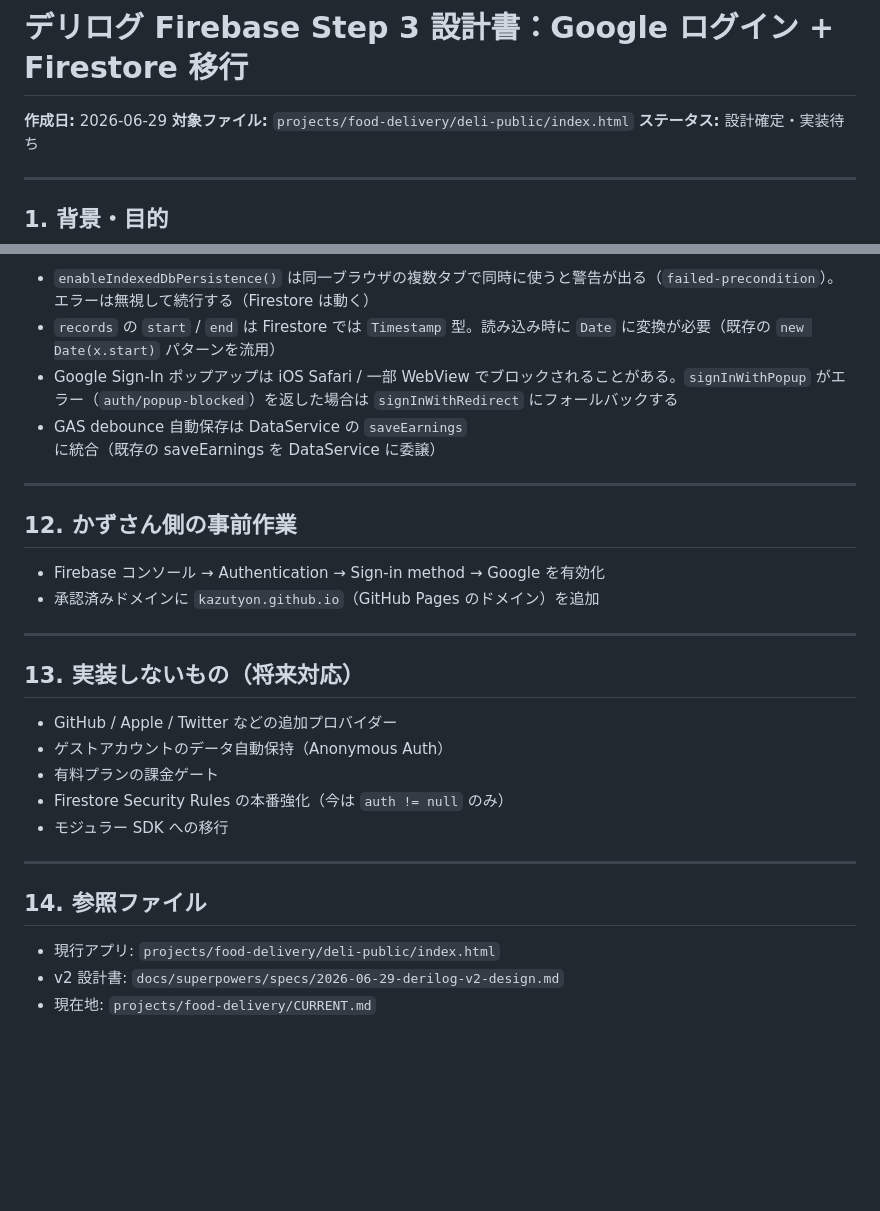
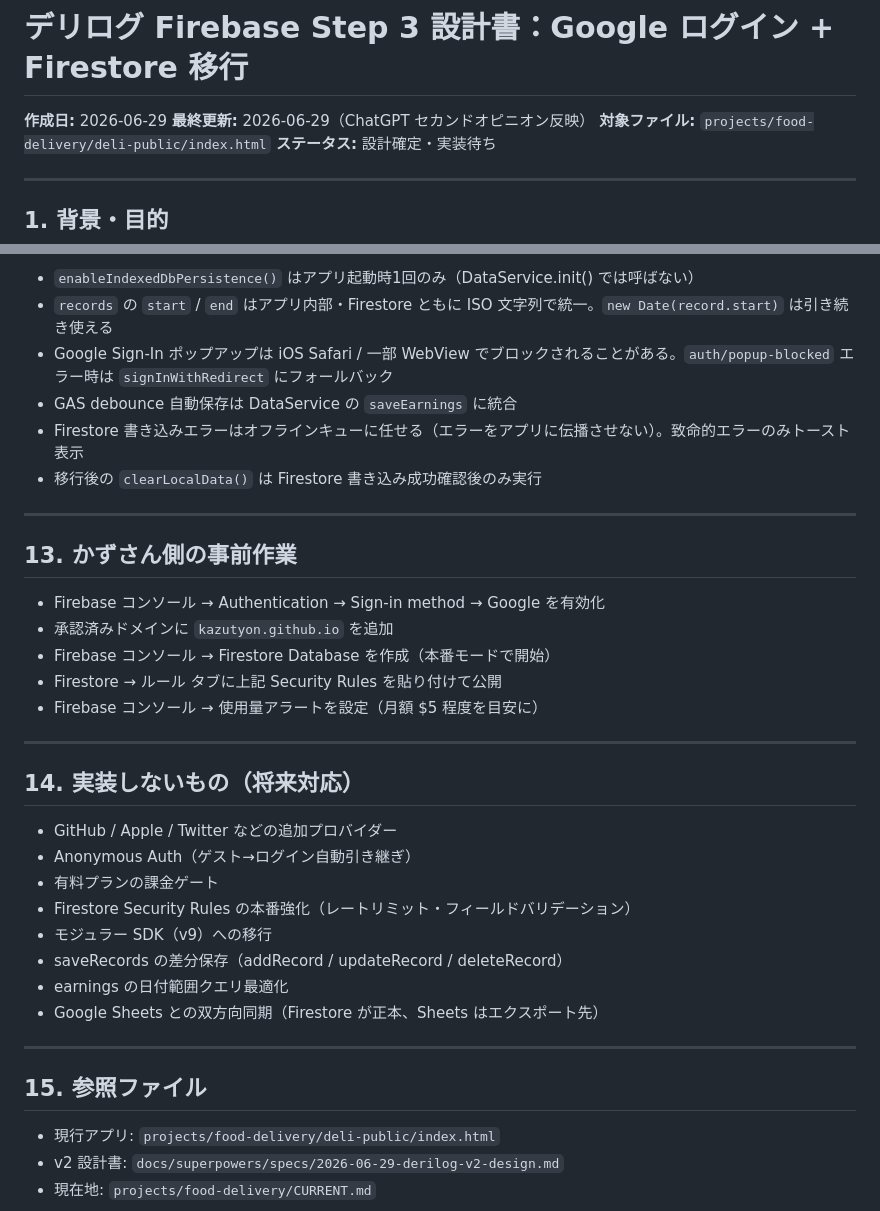
Before and after one commit to Kazutyon/Deli, a Markdown page: docs/specs/2026-06-29-derilog-firebase-step3-design.md, 2 parts joined by grey strips. GitHub-like rendering; blank space fills up the shorter version.

```diff
--- a/docs/specs/2026-06-29-derilog-firebase-step3-design.md
+++ b/docs/specs/2026-06-29-derilog-firebase-step3-design.md
@@ -1,6 +1,7 @@
 # デリログ Firebase Step 3 設計書：Google ログイン + Firestore 移行
 
 **作成日:** 2026-06-29
+**最終更新:** 2026-06-29（ChatGPT セカンドオピニオン反映）
 **対象ファイル:** `projects/food-delivery/deli-public/index.html`
 **ステータス:** 設計確定・実装待ち
 
@@ -232,29 +274,37 @@ DataService.hasMigrationData() === true
 
-- `enableIndexedDbPersistence()` は同一ブラウザの複数タブで同時に使うと警告が出る（`failed-precondition`）。エラーは無視して続行する（Firestore は動く）
-- `records` の `start` / `end` は Firestore では `Timestamp` 型。読み込み時に `Date` に変換が必要（既存の `new Date(x.start)` パターンを流用）
-- Google Sign-In ポップアップは iOS Safari / 一部 WebView でブロックされることがある。`signInWithPopup` がエラー（`auth/popup-blocked`）を返した場合は `signInWithRedirect` にフォールバックする
-- GAS debounce 自動保存は DataService の `saveEarnings` に統合（既存の saveEarnings を DataService に委譲）
+- `enableIndexedDbPersistence()` はアプリ起動時1回のみ（DataService.init() では呼ばない）
+- `records` の `start` / `end` はアプリ内部・Firestore ともに ISO 文字列で統一。`new Date(record.start)` は引き続き使える
+- Google Sign-In ポップアップは iOS Safari / 一部 WebView でブロックされることがある。`auth/popup-blocked` エラー時は `signInWithRedirect` にフォールバック
+- GAS debounce 自動保存は DataService の `saveEarnings` に統合
+- Firestore 書き込みエラーはオフラインキューに任せる（エラーをアプリに伝播させない）。致命的エラーのみトースト表示
+- 移行後の `clearLocalData()` は Firestore 書き込み成功確認後のみ実行
 
 ---
 
-## 12. かずさん側の事前作業
+## 13. かずさん側の事前作業
 
 - Firebase コンソール → Authentication → Sign-in method → Google を有効化
-- 承認済みドメインに `kazutyon.github.io`（GitHub Pages のドメイン）を追加
+- 承認済みドメインに `kazutyon.github.io` を追加
+- Firebase コンソール → Firestore Database を作成（本番モードで開始）
+- Firestore → ルール タブに上記 Security Rules を貼り付けて公開
+- Firebase コンソール → 使用量アラートを設定（月額 $5 程度を目安に）
 
 ---
 
-## 13. 実装しないもの（将来対応）
+## 14. 実装しないもの（将来対応）
 
 - GitHub / Apple / Twitter などの追加プロバイダー
-- ゲストアカウントのデータ自動保持（Anonymous Auth）
+- Anonymous Auth（ゲスト→ログイン自動引き継ぎ）
 - 有料プランの課金ゲート
-- Firestore Security Rules の本番強化（今は `auth != null` のみ）
-- モジュラー SDK への移行
+- Firestore Security Rules の本番強化（レートリミット・フィールドバリデーション）
+- モジュラー SDK（v9）への移行
+- saveRecords の差分保存（addRecord / updateRecord / deleteRecord）
+- earnings の日付範囲クエリ最適化
+- Google Sheets との双方向同期（Firestore が正本、Sheets はエクスポート先）
 
 ---
 
-## 14. 参照ファイル
+## 15. 参照ファイル
 
 - 現行アプリ: `projects/food-delivery/deli-public/index.html`
 - v2 設計書: `docs/superpowers/specs/2026-06-29-derilog-v2-design.md`
```
Also changed, not shown: other parts of docs/specs/2026-06-29-derilog-firebase-step3-design.md (+76 -35 lines).
